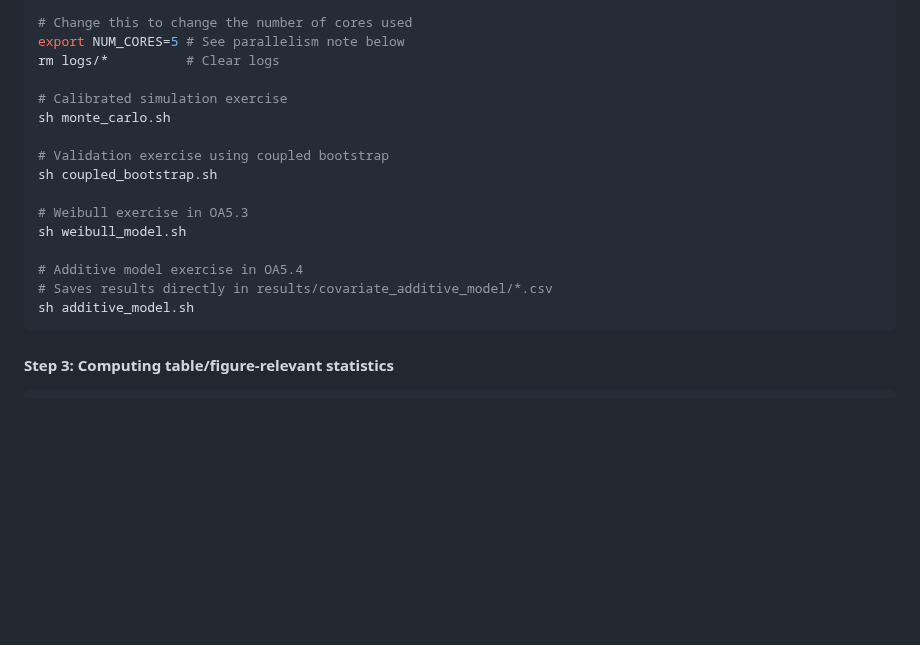
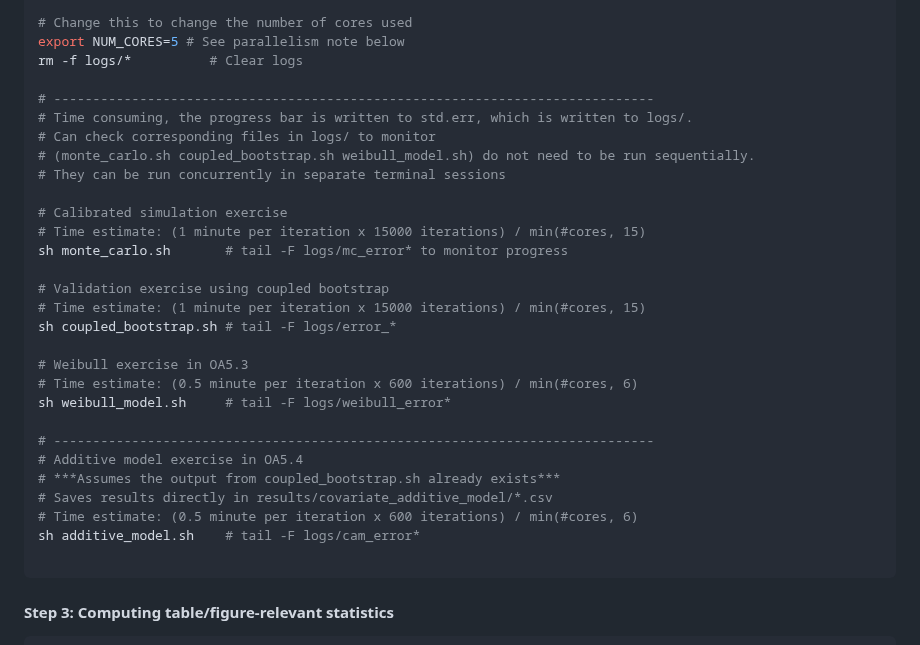
Before and after one commit to jiafengkevinchen/close-replication, a Markdown page: README.md, the part around the change. GitHub-like rendering; blank space fills up the shorter version.

Commit message:
More details about Monte Carlo replication

````diff
--- a/README.md
+++ b/README.md
@@ -419,20 +419,33 @@ the Monte Carlo data. The [NOTE](#note-on-replicating-monte-carlo-data) below in
 
 # Change this to change the number of cores used
 export NUM_CORES=5 # See parallelism note below
-rm logs/*          # Clear logs
+rm -f logs/*          # Clear logs
+
+# -----------------------------------------------------------------------------
+# Time consuming, the progress bar is written to std.err, which is written to logs/.
+# Can check corresponding files in logs/ to monitor
+# (monte_carlo.sh coupled_bootstrap.sh weibull_model.sh) do not need to be run sequentially.
+# They can be run concurrently in separate terminal sessions
 
 # Calibrated simulation exercise
-sh monte_carlo.sh
+# Time estimate: (1 minute per iteration x 15000 iterations) / min(#cores, 15)
+sh monte_carlo.sh       # tail -F logs/mc_error* to monitor progress
 
 # Validation exercise using coupled bootstrap
-sh coupled_bootstrap.sh
+# Time estimate: (1 minute per iteration x 15000 iterations) / min(#cores, 15)
+sh coupled_bootstrap.sh # tail -F logs/error_*
 
 # Weibull exercise in OA5.3
-sh weibull_model.sh
+# Time estimate: (0.5 minute per iteration x 600 iterations) / min(#cores, 6)
+sh weibull_model.sh     # tail -F logs/weibull_error*
 
+# -----------------------------------------------------------------------------
 # Additive model exercise in OA5.4
+# ***Assumes the output from coupled_bootstrap.sh already exists***
 # Saves results directly in results/covariate_additive_model/*.csv
-sh additive_model.sh
+# Time estimate: (0.5 minute per iteration x 600 iterations) / min(#cores, 6)
+sh additive_model.sh    # tail -F logs/cam_error*
+
 ```
 
 #### Step 3: Computing table/figure-relevant statistics
````
